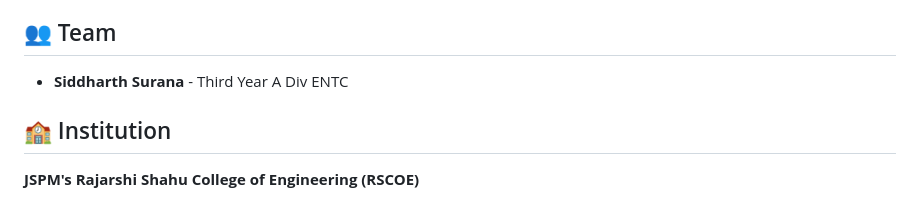
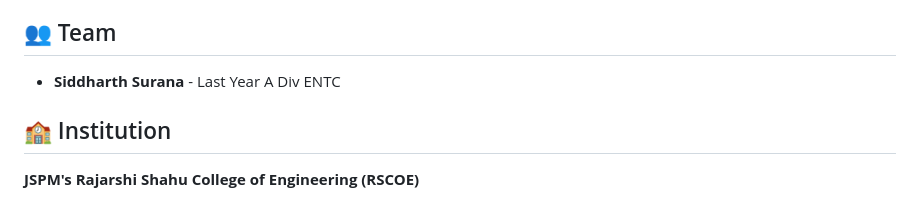
Before and after one commit to Siddsurana/BEAM-ANALYSIS, a Markdown page: README.md, the part around the change. Rendered like a GitHub page.

```diff
--- a/README.md
+++ b/README.md
@@ -108,7 +108,7 @@ This project serves as an excellent educational tool for:
 ## 👥 Team
 
 
-- **Siddharth Surana** - Third Year A Div ENTC
+- **Siddharth Surana** - Last Year A Div ENTC
 
 
 
```
